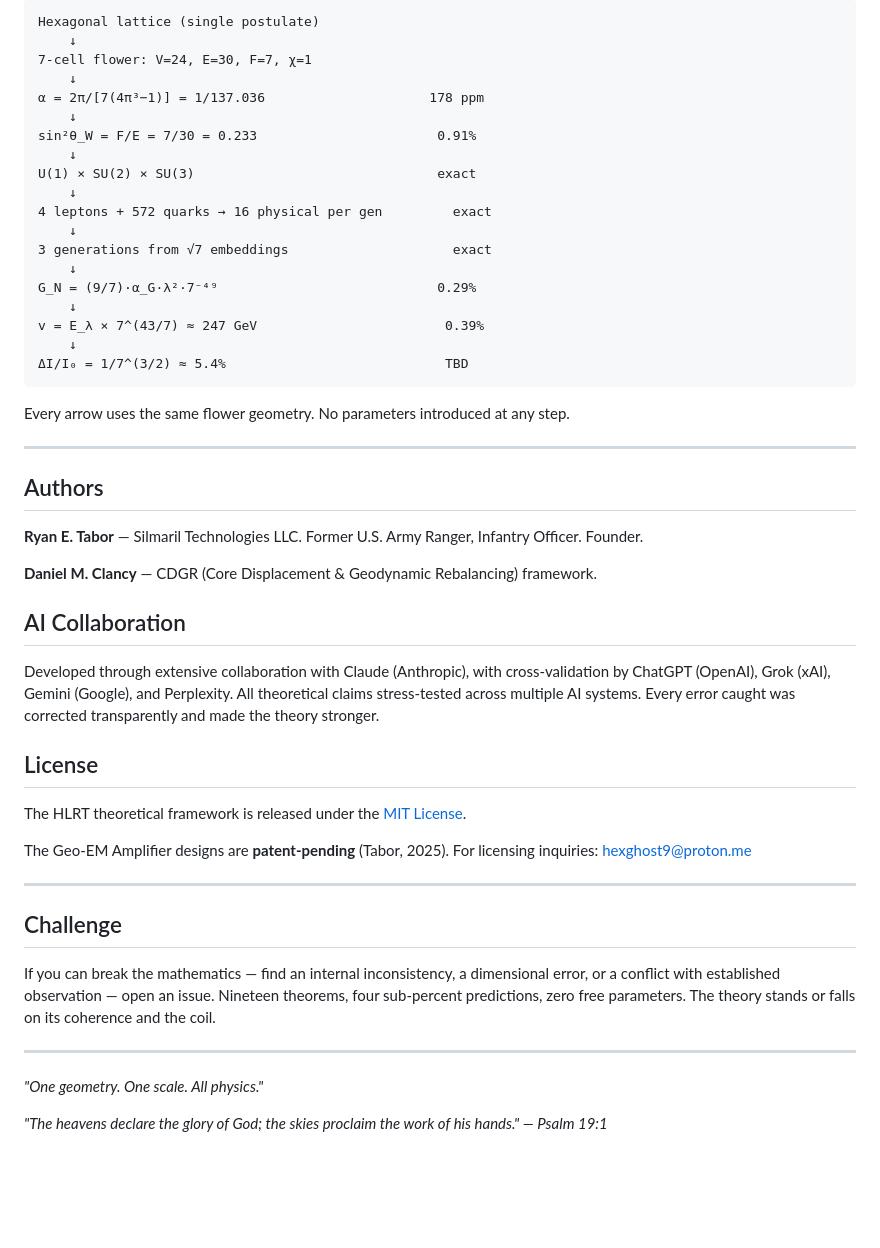
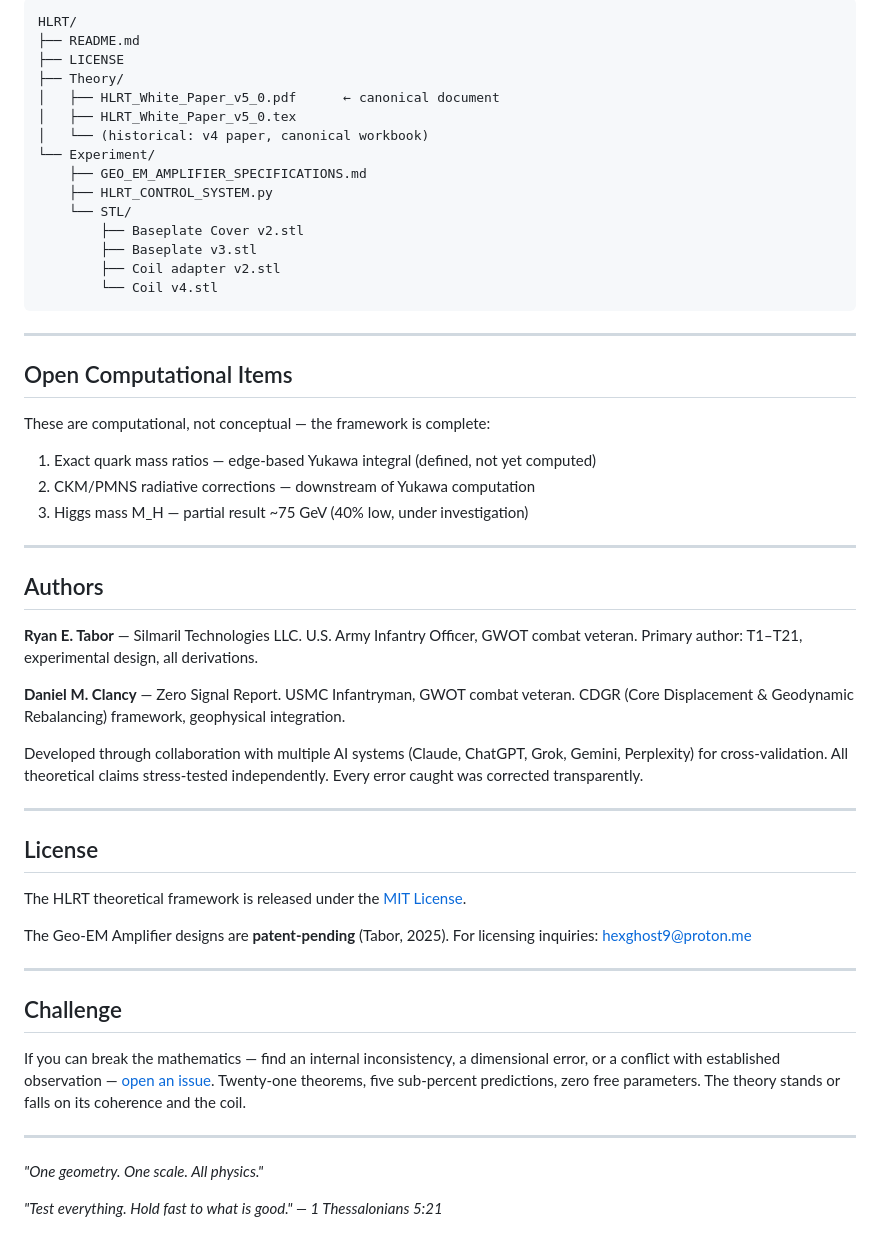
Before and after one commit to HexRanger9/HLRT, a Markdown page: README.md, the part around one of its changes. Drawn GitHub-style; blank space fills up the shorter version.

````diff
--- a/README.md
+++ b/README.md
@@ -108,39 +164,43 @@ Full proofs in [White Paper v4](HLRT_White_Paper_v4.pdf).
 
 ```
-Hexagonal lattice (single postulate)
-    ↓
-7-cell flower: V=24, E=30, F=7, χ=1
-    ↓
-α = 2π/[7(4π³−1)] = 1/137.036                     178 ppm
-    ↓
-sin²θ_W = F/E = 7/30 = 0.233                       0.91%
-    ↓
-U(1) × SU(2) × SU(3)                               exact
-    ↓
-4 leptons + 572 quarks → 16 physical per gen         exact
-    ↓
-3 generations from √7 embeddings                     exact
-    ↓
-G_N = (9/7)·α_G·λ²·7⁻⁴⁹                            0.29%
-    ↓
-v = E_λ × 7^(43/7) ≈ 247 GeV                        0.39%
-    ↓
-ΔI/I₀ = 1/7^(3/2) ≈ 5.4%                            TBD
+HLRT/
+├── README.md
+├── LICENSE
+├── Theory/
+│   ├── HLRT_White_Paper_v5_0.pdf      ← canonical document
+│   ├── HLRT_White_Paper_v5_0.tex
+│   └── (historical: v4 paper, canonical workbook)
+└── Experiment/
+    ├── GEO_EM_AMPLIFIER_SPECIFICATIONS.md
+    ├── HLRT_CONTROL_SYSTEM.py
+    └── STL/
+        ├── Baseplate Cover v2.stl
+        ├── Baseplate v3.stl
+        ├── Coil adapter v2.stl
+        └── Coil v4.stl
 ```
 
-Every arrow uses the same flower geometry. No parameters introduced at any step.
+---
+
+## Open Computational Items
+
+These are computational, not conceptual — the framework is complete:
+
+1. Exact quark mass ratios — edge-based Yukawa integral (defined, not yet computed)
+2. CKM/PMNS radiative corrections — downstream of Yukawa computation
+3. Higgs mass M_H — partial result ~75 GeV (40% low, under investigation)
 
 ---
 
 ## Authors
 
-**Ryan E. Tabor** — Silmaril Technologies LLC. Former U.S. Army Ranger, Infantry Officer. Founder.
+**Ryan E. Tabor** — Silmaril Technologies LLC. U.S. Army Infantry Officer, GWOT combat veteran. Primary author: T1–T21, experimental design, all derivations.
 
-**Daniel M. Clancy** — CDGR (Core Displacement & Geodynamic Rebalancing) framework.
+**Daniel M. Clancy** — Zero Signal Report. USMC Infantryman, GWOT combat veteran. CDGR (Core Displacement & Geodynamic Rebalancing) framework, geophysical integration.
 
-## AI Collaboration
+Developed through collaboration with multiple AI systems (Claude, ChatGPT, Grok, Gemini, Perplexity) for cross-validation. All theoretical claims stress-tested independently. Every error caught was corrected transparently.
 
-Developed through extensive collaboration with Claude (Anthropic), with cross-validation by ChatGPT (OpenAI), Grok (xAI), Gemini (Google), and Perplexity. All theoretical claims stress-tested across multiple AI systems. Every error caught was corrected transparently and made the theory stronger.
+---
 
 ## License
 
@@ -152,10 +212,10 @@ The Geo-EM Amplifier designs are **patent-pending** (Tabor, 2025). For licensing
 
 ## Challenge
 
-If you can break the mathematics — find an internal inconsistency, a dimensional error, or a conflict with established observation — open an issue. Nineteen theorems, four sub-percent predictions, zero free parameters. The theory stands or falls on its coherence and the coil.
+If you can break the mathematics — find an internal inconsistency, a dimensional error, or a conflict with established observation — [open an issue](https://github.com/HexRanger9/HLRT/issues). Twenty-one theorems, five sub-percent predictions, zero free parameters. The theory stands or falls on its coherence and the coil.
 
 ---
 
 *"One geometry. One scale. All physics."*
 
-*"The heavens declare the glory of God; the skies proclaim the work of his hands." — Psalm 19:1*
+*"Test everything. Hold fast to what is good." — 1 Thessalonians 5:21*
````
Also changed, not shown: other parts of README.md (+90 -34 lines).
